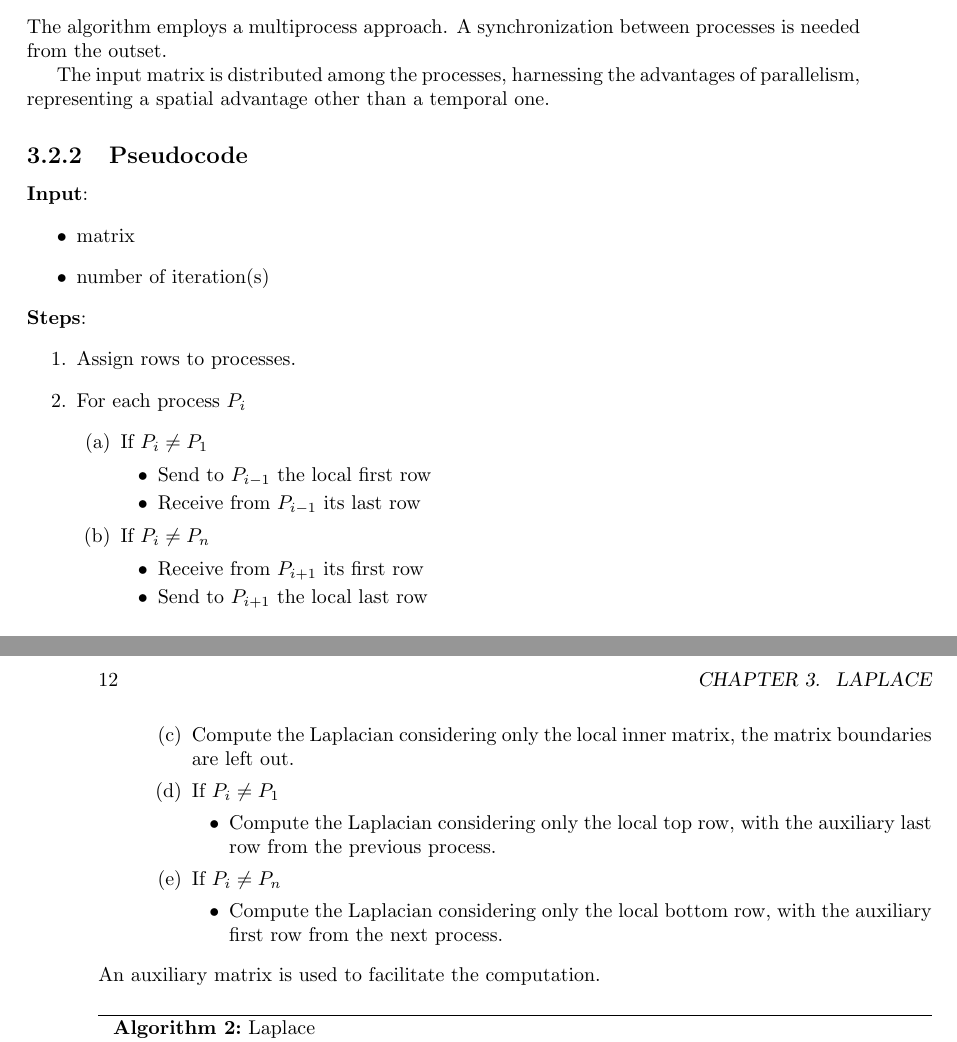
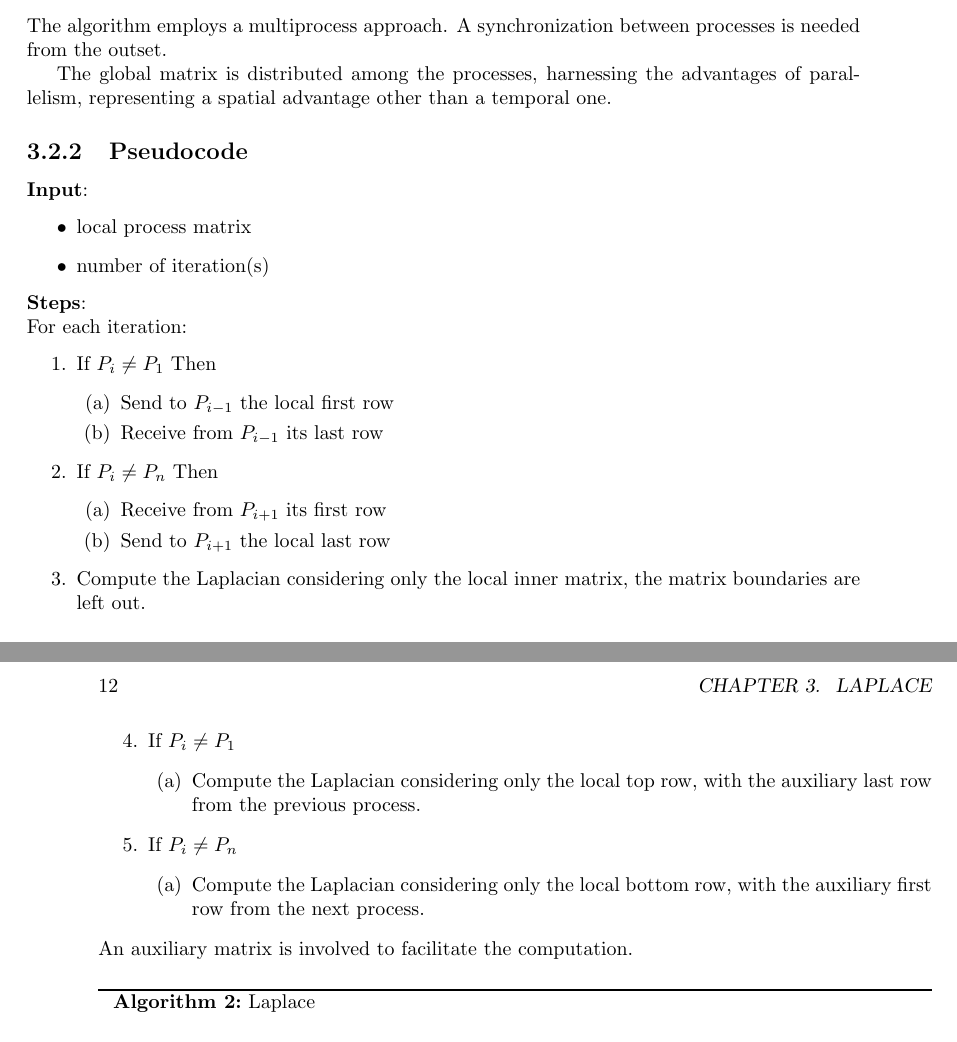
Before and after one commit to FueledBy-Pizza/parallel-distributed-computing, a LaTeX book (parallel-distributed-computing/docs/parallel-distributed-computing-docs/parallel-distributed-computing-docs.tex, which reads parallel-distributed-computing/docs/parallel-distributed-computing-docs/chapter/laplace/laplace.tex): two parts of pages 15 and 16 of 19, joined at a grey line, cut so that both start at the same text. Compiled offline with pdfLaTeX.

Commit message:
fix (laplace)

```diff
--- a/parallel-distributed-computing/docs/parallel-distributed-computing-docs/chapter/laplace/laplace.tex
+++ b/parallel-distributed-computing/docs/parallel-distributed-computing-docs/chapter/laplace/laplace.tex
@@ -5,49 +5,38 @@
     \begin{section}{Algorithm}
         \begin{subsection}{Parallelization}
             \par The algorithm employs a multiprocess approach. A synchronization between processes is needed from the outset.
-            \par The input matrix is distributed among the processes, harnessing the advantages of parallelism, representing a spatial advantage other than a temporal one.
+            \par The global matrix is distributed among the processes, harnessing the advantages of parallelism, representing a spatial advantage other than a temporal one.
         \end{subsection}
         \begin{subsection}{Pseudocode}
             \textbf{Input}:
             \begin{itemize}
-                \item matrix
+                \item local process matrix
                 \item number of iteration(s)
             \end{itemize}
-            \textbf{Steps}:
+            \textbf{Steps}:\\
+            For each iteration:
             \begin{enumerate}
-                \item Assign rows to processes.
-                \item For each process $P_i$
+                \item If $P_i \neq P_1$ Then
                 \begin{enumerate}
-                    \begin{item}
-                        If $P_i \neq P_1$
-                        \begin{itemize}
                     \item Send to $P_{i-1}$ the local first row
                     \item Receive from $P_{i-1}$ its last row
-                        \end{itemize}
-                    \end{item}
-                    \begin{item}
-                        If $P_i \neq P_n$
-                        \begin{itemize}
+                \end{enumerate}
+                \item If $P_i \neq P_n$ Then
+                \begin{enumerate}
                     \item Receive from $P_{i+1}$ its first row
                     \item Send to $P_{i+1}$ the local last row
-                        \end{itemize}
-                    \end{item}
+                \end{enumerate}
                 \item Compute the Laplacian considering only the local inner matrix, the matrix boundaries are left out.
-                    \begin{item}
-                        If $P_i \neq P_1$
-                        \begin{itemize}
+                \item If $P_i \neq P_1$
+                \begin{enumerate}
                     \item Compute the Laplacian considering only the local top row, with the auxiliary last row from the previous process.
-                        \end{itemize}
-                    \end{item}
-                    \begin{item}
-                        If $P_i \neq P_n$
-                        \begin{itemize}
+                \end{enumerate}
+                \item If $P_i \neq P_n$
+                \begin{enumerate}
                     \item Compute the Laplacian considering only the local bottom row, with the auxiliary first row from the next process.
-                        \end{itemize}
-                    \end{item}
                 \end{enumerate}
             \end{enumerate}
-            An auxiliary matrix is used to facilitate the computation.
+            An auxiliary matrix is involved to facilitate the computation.
             \input{\pseudocodepath laplace}
         \end{subsection}
     \end{section}
```
Also changed, not shown: parallel-distributed-computing/docs/parallel-distributed-computing-docs.pdf, 1 other file. Lines whose indentation alone changed are shown as unchanged.
